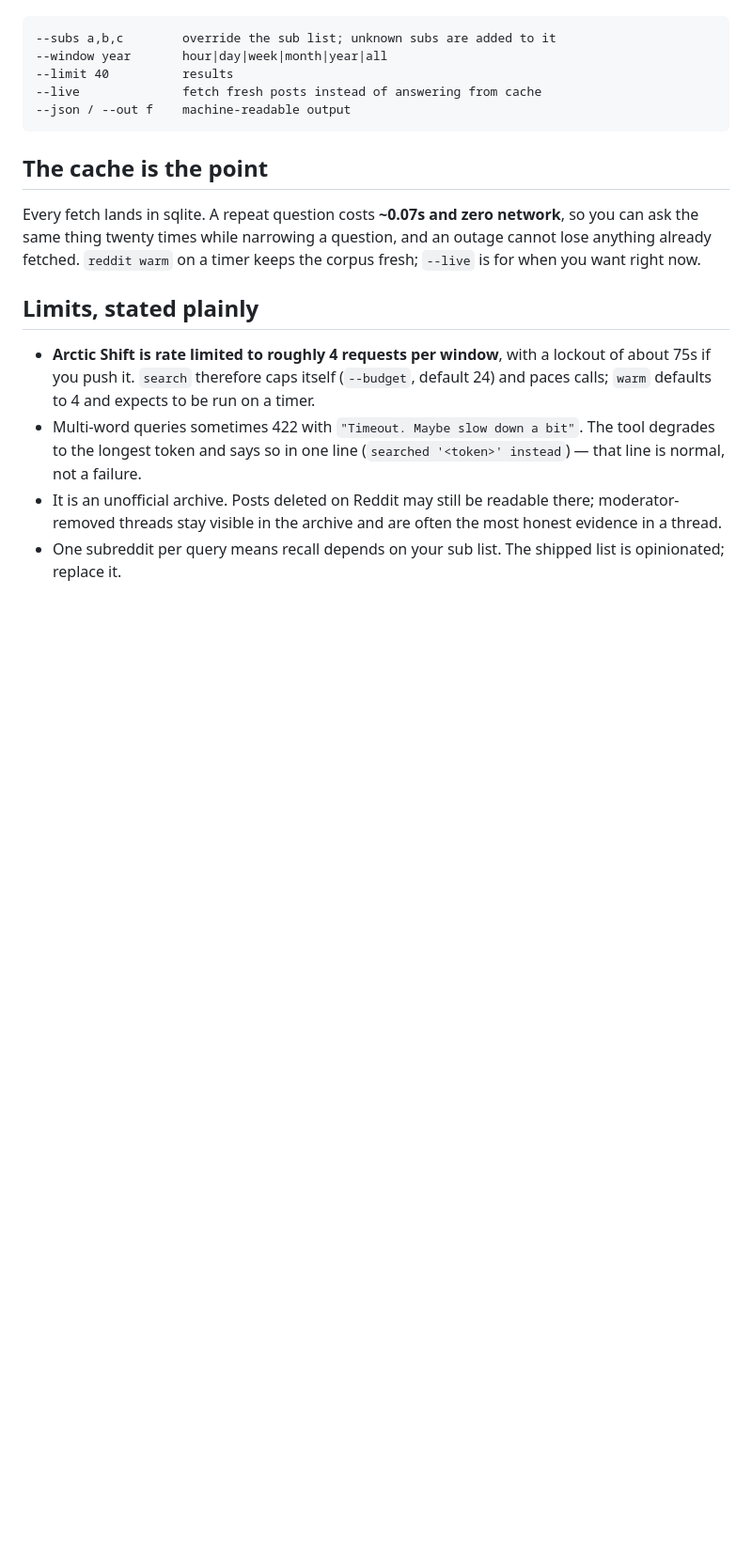
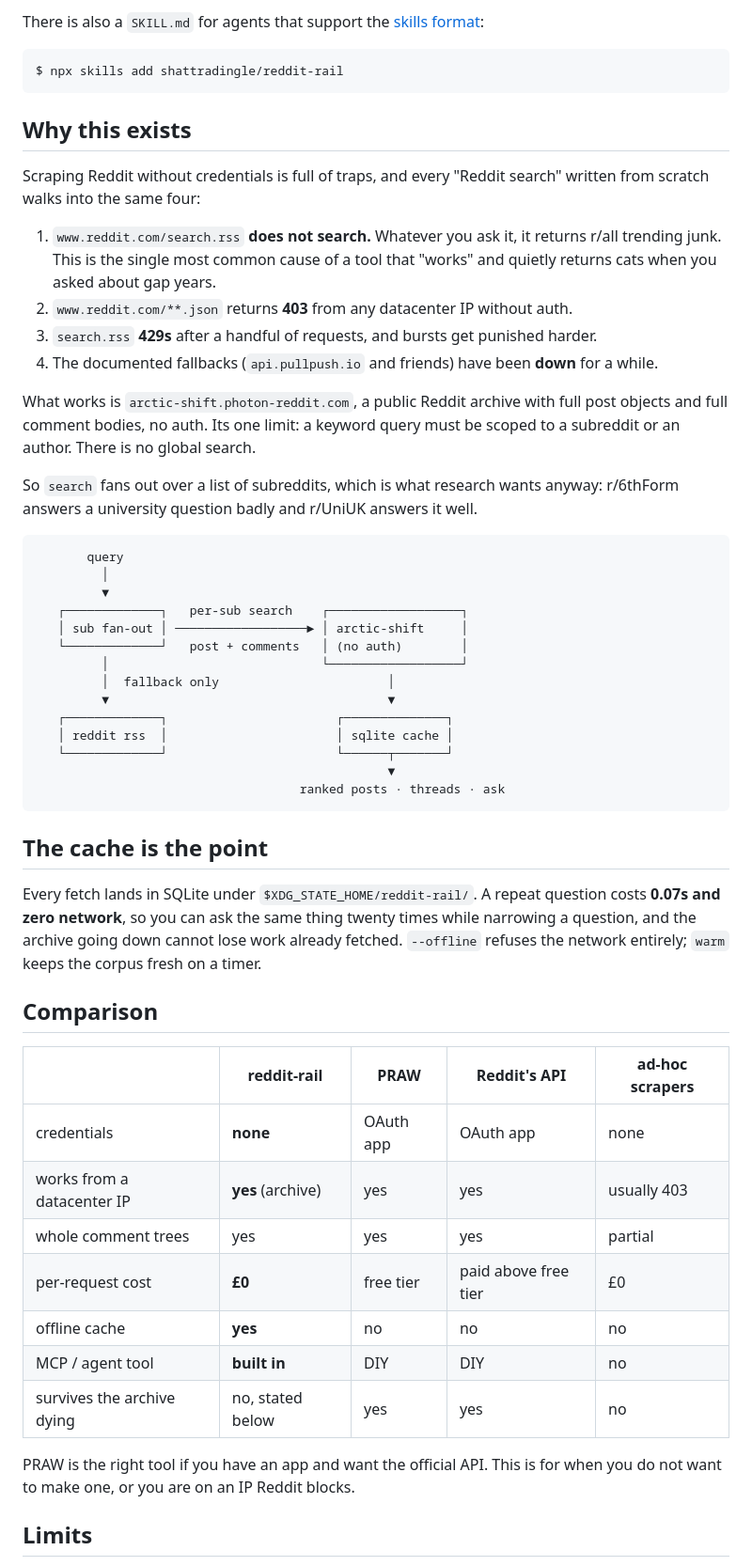
Before and after one commit to shattradingle/reddit-rail, a Markdown page: README.md, the part around one of its changes. Shown at 94% size. Rendered like a GitHub page; blank space fills up the shorter version.

````diff
--- a/README.md
+++ b/README.md
@@ -65,29 +136,56 @@ Useful flags:
+There is also a `SKILL.md` for agents that support the [skills format](https://agentskills.io):
+
+```console
+$ npx skills add shattradingle/reddit-rail
+```
+
+## Why this exists
+
+Scraping Reddit without credentials is full of traps, and every "Reddit search" written from scratch walks into the same four:
+
+1. `www.reddit.com/search.rss` **does not search.** Whatever you ask it, it returns r/all trending junk. This is the single most common cause of a tool that "works" and quietly returns cats when you asked about gap years.
+2. `www.reddit.com/**.json` returns **403** from any datacenter IP without auth.
+3. `search.rss` **429s** after a handful of requests, and bursts get punished harder.
+4. The documented fallbacks (`api.pullpush.io` and friends) have been **down** for a while.
+
+What works is `arctic-shift.photon-reddit.com`, a public Reddit archive with full post objects and full comment bodies, no auth. Its one limit: a keyword query must be scoped to a subreddit or an author. There is no global search.
+
+So `search` fans out over a list of subreddits, which is what research wants anyway: r/6thForm answers a university question badly and r/UniUK answers it well.
 
 ```
---subs a,b,c        override the sub list; unknown subs are added to it
---window year       hour|day|week|month|year|all
---limit 40          results
---live              fetch fresh posts instead of answering from cache
---json / --out f    machine-readable output
+       query
+         │
+         ▼
+   ┌─────────────┐   per-sub search    ┌──────────────────┐
+   │ sub fan-out │ ──────────────────► │ arctic-shift     │
+   └─────────────┘   post + comments   │ (no auth)        │
+         │                             └──────────────────┘
+         │  fallback only                       │
+         ▼                                      ▼
+   ┌─────────────┐                       ┌──────────────┐
+   │ reddit rss  │                       │ sqlite cache │
+   └─────────────┘                       └──────┬───────┘
+                                                ▼
+                                    ranked posts · threads · ask
 ```
 
 ## The cache is the point
 
-Every fetch lands in sqlite. A repeat question costs **~0.07s and zero network**, so you can
-ask the same thing twenty times while narrowing a question, and an outage cannot lose
-anything already fetched. `reddit warm` on a timer keeps the corpus fresh; `--live` is for
-when you want right now.
+Every fetch lands in SQLite under `$XDG_STATE_HOME/reddit-rail/`. A repeat question costs **0.07s and zero network**, so you can ask the same thing twenty times while narrowing a question, and the archive going down cannot lose work already fetched. `--offline` refuses the network entirely; `warm` keeps the corpus fresh on a timer.
 
-## Limits, stated plainly
+## Comparison
 
-- **Arctic Shift is rate limited to roughly 4 requests per window**, with a lockout of about
-  75s if you push it. `search` therefore caps itself (`--budget`, default 24) and paces
-  calls; `warm` defaults to 4 and expects to be run on a timer.
-- Multi-word queries sometimes 422 with `"Timeout. Maybe slow down a bit"`. The tool
-  degrades to the longest token and says so in one line (`searched '<token>' instead`) —
-  that line is normal, not a failure.
-- It is an unofficial archive. Posts deleted on Reddit may still be readable there;
-  moderator-removed threads stay visible in the archive and are often the most honest
-  evidence in a thread.
-- One subreddit per query means recall depends on your sub list. The shipped list is
-  opinionated; replace it.
+| | reddit-rail | PRAW | Reddit's API | ad-hoc scrapers |
+| --- | --- | --- | --- | --- |
+| credentials | **none** | OAuth app | OAuth app | none |
+| works from a datacenter IP | **yes** (archive) | yes | yes | usually 403 |
+| whole comment trees | yes | yes | yes | partial |
+| per-request cost | **£0** | free tier | paid above free tier | £0 |
+| offline cache | **yes** | no | no | no |
+| MCP / agent tool | **built in** | DIY | DIY | no |
+| survives the archive dying | no, stated below | yes | yes | no |
+
+PRAW is the right tool if you have an app and want the official API. This is for when you do not want to make one, or you are on an IP Reddit blocks.
+
+## Limits
+
````
Also changed, not shown: other parts of README.md (+135 -49 lines), CHANGELOG.md (added, +31 -0 lines), docs/architecture.md (added, +68 -0 lines), skills/reddit-research/SKILL.md (added, +56 -0 lines), docs/shots/demo.png (added), 11 other files.
